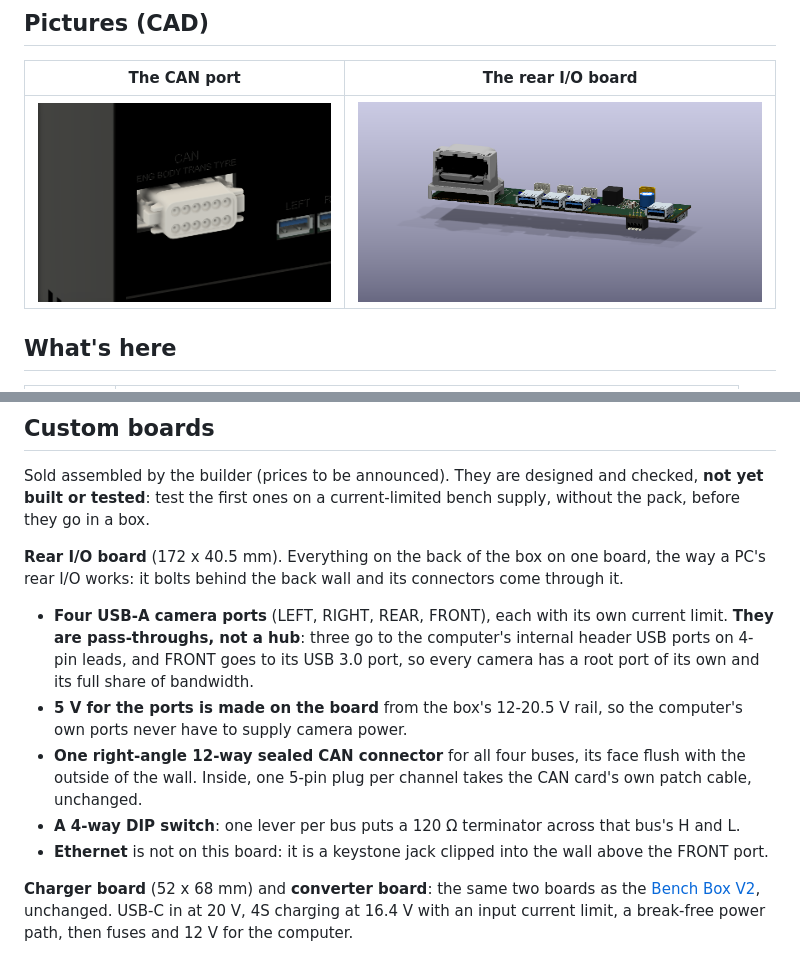
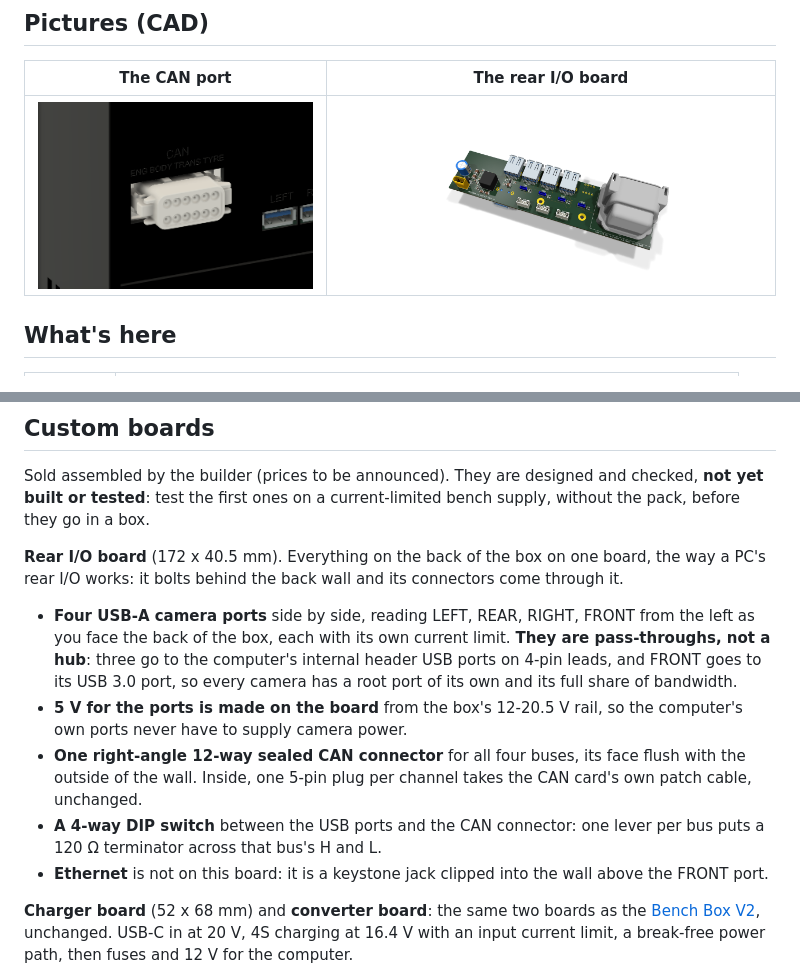
Before and after one commit to LionheadGuy/dash-bench-box, a Markdown page: README.md, 2 parts joined by grey strips. GitHub-like rendering; pictures changed too: images/rear-io-board.png.

Commit message:
Rear I/O board: the USB ports are now side by side
The four USB-A camera ports sit together in one group, with the CAN
terminator DIP switch between them and the CAN connector. Nothing
electrical changed; the board files, pictures and parts list are rebuilt
from the new layout.

Co-Authored-By: Claude Opus 5 <noreply@anthropic.com>

```diff
--- a/README.md
+++ b/README.md
@@ -211,14 +211,15 @@ test the first ones on a current-limited bench supply, without the pack, before
 **Rear I/O board** (172 x 40.5 mm). Everything on the back of the box on one board, the way a PC's rear I/O works:
 it bolts behind the back wall and its connectors come through it.
 
-- **Four USB-A camera ports** (LEFT, RIGHT, REAR, FRONT), each with its own current limit. **They are pass-throughs,
-  not a hub**: three go to the computer's internal header USB ports on 4-pin leads, and FRONT goes to its USB 3.0
+- **Four USB-A camera ports** side by side, reading LEFT, REAR, RIGHT, FRONT from the left as you face the back of
+  the box, each with its own current limit. **They are pass-throughs, not a hub**: three go to the computer's internal header USB ports on 4-pin leads, and FRONT goes to its USB 3.0
   port, so every camera has a root port of its own and its full share of bandwidth.
 - **5 V for the ports is made on the board** from the box's 12-20.5 V rail, so the computer's own ports never have to
   supply camera power.
 - **One right-angle 12-way sealed CAN connector** for all four buses, its face flush with the outside of the wall.
   Inside, one 5-pin plug per channel takes the CAN card's own patch cable, unchanged.
-- **A 4-way DIP switch**: one lever per bus puts a 120 Ω terminator across that bus's H and L.
+- **A 4-way DIP switch** between the USB ports and the CAN connector: one lever per bus puts a 120 Ω terminator
+  across that bus's H and L.
 - **Ethernet** is not on this board: it is a keystone jack clipped into the wall above the FRONT port.
 
 **Charger board** (52 x 68 mm) and **converter board**: the same two boards as the
```
